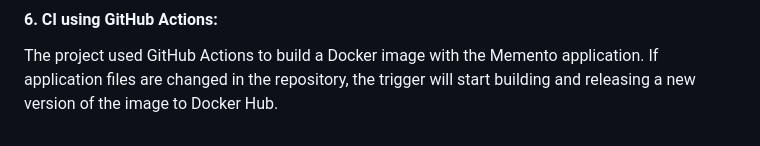
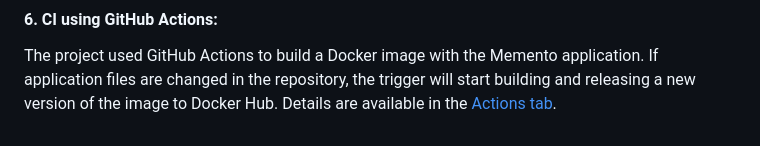
Before and after one commit to PrzemekKozakQA/Memento-Flask-application, a Markdown page: README.md, the part around the change. GitHub-like rendering.

Commit message:
Update README.md adder reference to GitHub Actions

```diff
--- a/README.md
+++ b/README.md
@@ -39,3 +39,4 @@ The main project directory contains the following files:
 
 #### 6. CI using GitHub Actions:
 The project used GitHub Actions to build a Docker image with the Memento application. If application files are changed in the repository, the trigger will start building and releasing a new version of the image to Docker Hub.
+Details are available in the [Actions tab](https://github.com/PrzemekKozakQA/Memento_flask_app_CS50x_Final_project/actions).
```
